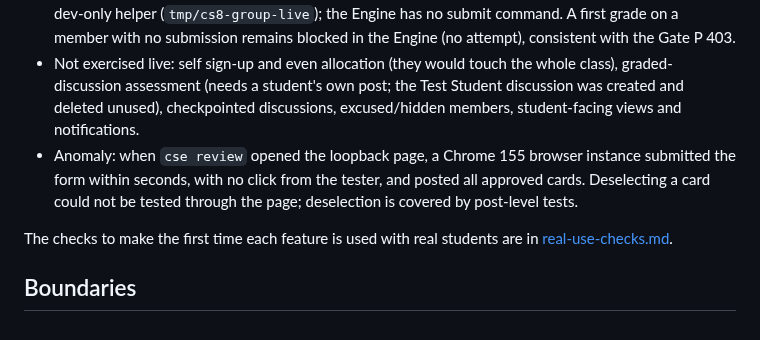
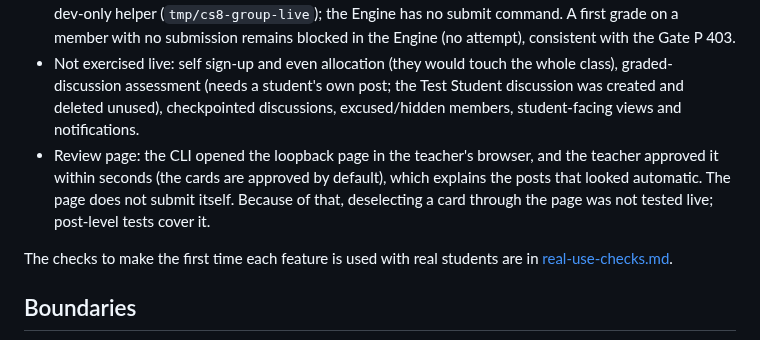
Before and after one commit to longhornteacher/canvasexpert-se, a Markdown page: docs/group-work/README.md, the part around the change. Drawn GitHub-style.

Commit message:
Explain the review-page approvals seen during the live check
Co-Authored-By: Claude Sonnet 5.5 <noreply@anthropic.com>

```diff
--- a/docs/group-work/README.md
+++ b/docs/group-work/README.md
@@ -101,7 +101,7 @@ Observed differences and limits:
 - Canvas returns whole-number points as `20.0`; feedback text now prints `20`.
 - Submissions were made on behalf of two real students on disposable, club-only assignments through a dev-only helper (`tmp/cs8-group-live`); the Engine has no submit command. A first grade on a member with no submission remains blocked in the Engine (no attempt), consistent with the Gate P 403.
 - Not exercised live: self sign-up and even allocation (they would touch the whole class), graded-discussion assessment (needs a student's own post; the Test Student discussion was created and deleted unused), checkpointed discussions, excused/hidden members, student-facing views and notifications.
-- Anomaly: when `cse review` opened the loopback page, a Chrome 155 browser instance submitted the form within seconds, with no click from the tester, and posted all approved cards. Deselecting a card could not be tested through the page; deselection is covered by post-level tests.
+- Review page: the CLI opened the loopback page in the teacher's browser, and the teacher approved it within seconds (the cards are approved by default), which explains the posts that looked automatic. The page does not submit itself. Because of that, deselecting a card through the page was not tested live; post-level tests cover it.
 
 The checks to make the first time each feature is used with real students are in [real-use-checks.md](real-use-checks.md).
 
```
Also changed, not shown: docs/group-work/real-use-checks.md (+1 -1 lines).
